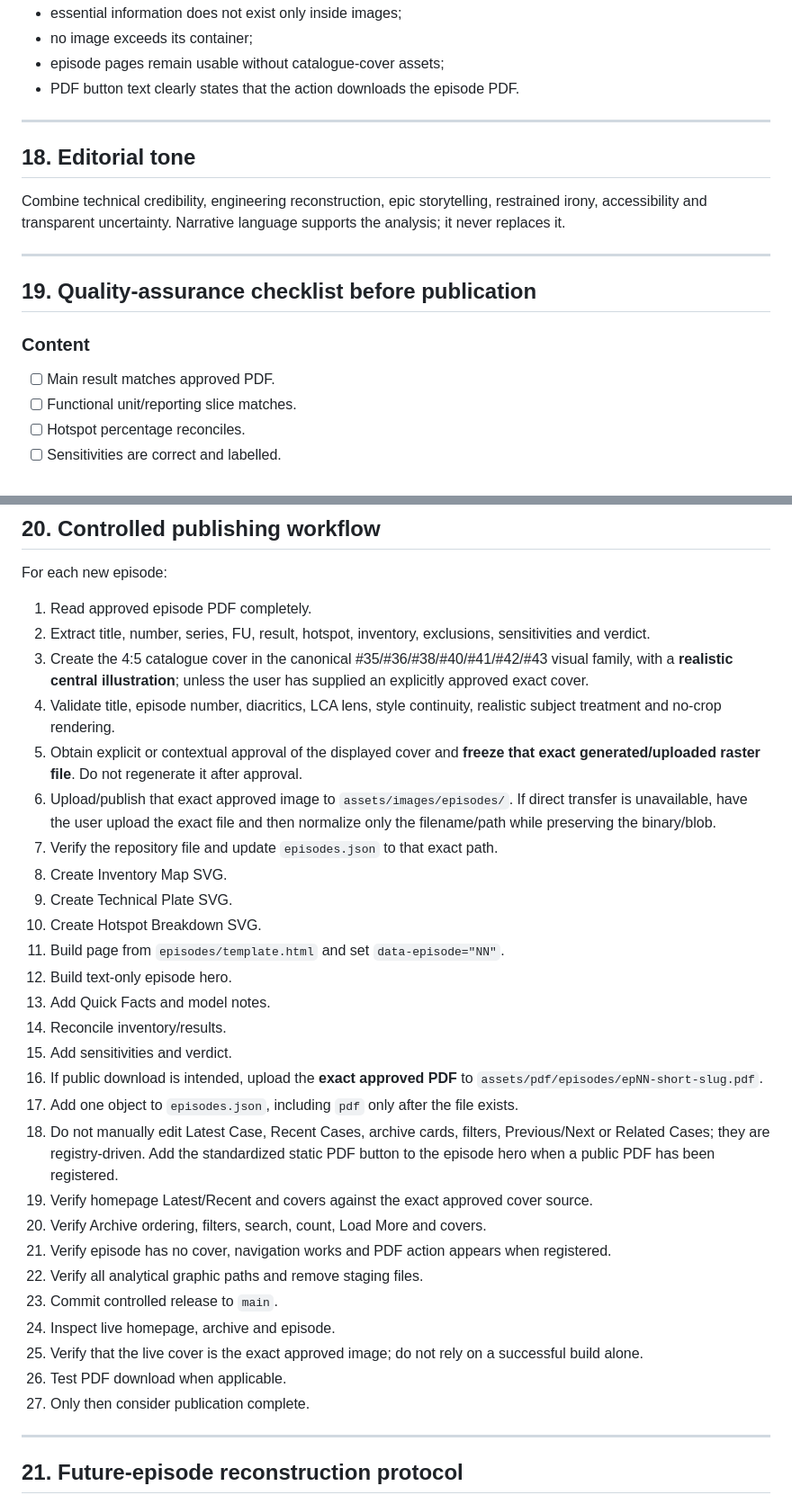
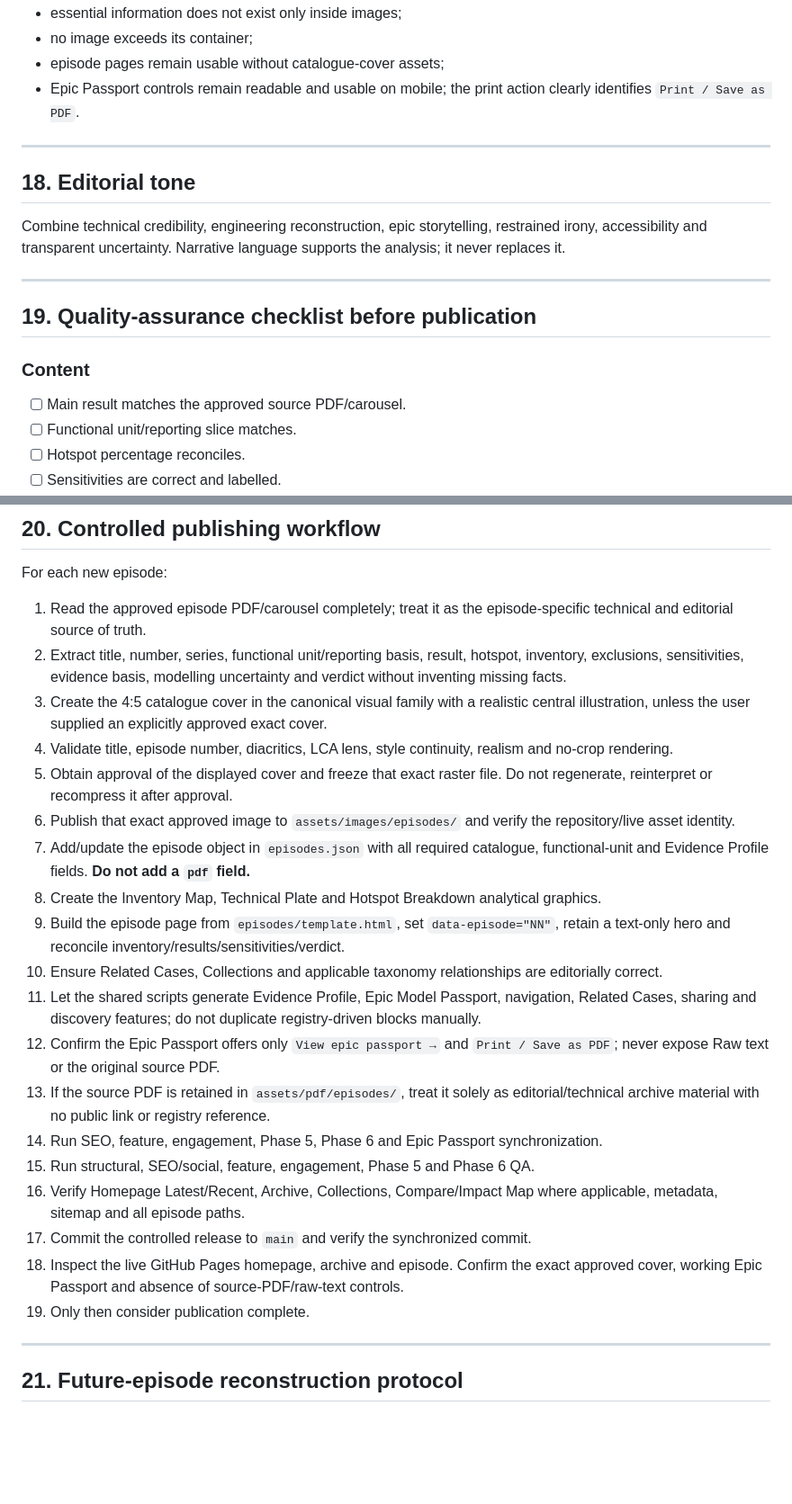
Before and after one commit to LCAofImpossible/LCA-of-the-Impossible, a Markdown page: README.md, 2 parts joined by grey strips. Shown at 90% size. GitHub-like rendering; blank space fills up the shorter version.

```diff
--- a/README.md
+++ b/README.md
@@ -449,7 +440,7 @@ Responsive/accessibility requirements:
 - essential information does not exist only inside images;
 - no image exceeds its container;
 - episode pages remain usable without catalogue-cover assets;
-- PDF button text clearly states that the action downloads the episode PDF.
+- Epic Passport controls remain readable and usable on mobile; the print action clearly identifies `Print / Save as PDF`.
 
 ---
 
@@ -463,7 +454,7 @@ Combine technical credibility, engineering reconstruction, epic storytelling, re
 
 ### Content
 
-- [ ] Main result matches approved PDF.
+- [ ] Main result matches the approved source PDF/carousel.
 - [ ] Functional unit/reporting slice matches.
 - [ ] Hotspot percentage reconciles.
 - [ ] Sensitivities are correct and labelled.
@@ -543,34 +521,25 @@ A green build alone is not sufficient evidence that the page is correct.
 
 For each new episode:
 
-1. Read approved episode PDF completely.
-2. Extract title, number, series, FU, result, hotspot, inventory, exclusions, sensitivities and verdict.
-3. Create the 4:5 catalogue cover in the canonical #35/#36/#38/#40/#41/#42/#43 visual family, with a **realistic central illustration**; unless the user has supplied an explicitly approved exact cover.
-4. Validate title, episode number, diacritics, LCA lens, style continuity, realistic subject treatment and no-crop rendering.
-5. Obtain explicit or contextual approval of the displayed cover and **freeze that exact generated/uploaded raster file**. Do not regenerate it after approval.
-6. Upload/publish that exact approved image to `assets/images/episodes/`. If direct transfer is unavailable, have the user upload the exact file and then normalize only the filename/path while preserving the binary/blob.
-7. Verify the repository file and update `episodes.json` to that exact path.
-8. Create Inventory Map SVG.
-9. Create Technical Plate SVG.
-10. Create Hotspot Breakdown SVG.
-11. Build page from `episodes/template.html` and set `data-episode="NN"`.
-12. Build text-only episode hero.
-13. Add Quick Facts and model notes.
-14. Reconcile inventory/results.
-15. Add sensitivities and verdict.
-16. If public download is intended, upload the **exact approved PDF** to `assets/pdf/episodes/epNN-short-slug.pdf`.
-17. Add one object to `episodes.json`, including `pdf` only after the file exists.
-18. Do not manually edit Latest Case, Recent Cases, archive cards, filters, Previous/Next or Related Cases; they are registry-driven. Add the standardized static PDF button to the episode hero when a public PDF has been registered.
-19. Verify homepage Latest/Recent and covers against the exact approved cover source.
-20. Verify Archive ordering, filters, search, count, Load More and covers.
-21. Verify episode has no cover, navigation works and PDF action appears when registered.
-22. Verify all analytical graphic paths and remove staging files.
-23. Commit controlled release to `main`.
-24. Inspect live homepage, archive and episode.
-25. Verify that the live cover is the exact approved image; do not rely on a successful build alone.
-26. Test PDF download when applicable.
-27. Only then consider publication complete.
-
+1. Read the approved episode PDF/carousel completely; treat it as the episode-specific technical and editorial source of truth.
+2. Extract title, number, series, functional unit/reporting basis, result, hotspot, inventory, exclusions, sensitivities, evidence basis, modelling uncertainty and verdict without inventing missing facts.
+3. Create the 4:5 catalogue cover in the canonical visual family with a realistic central illustration, unless the user supplied an explicitly approved exact cover.
+4. Validate title, episode number, diacritics, LCA lens, style continuity, realism and no-crop rendering.
+5. Obtain approval of the displayed cover and freeze that exact raster file. Do not regenerate, reinterpret or recompress it after approval.
+6. Publish that exact approved image to `assets/images/episodes/` and verify the repository/live asset identity.
+7. Add/update the episode object in `episodes.json` with all required catalogue, functional-unit and Evidence Profile fields. **Do not add a `pdf` field.**
+8. Create the Inventory Map, Technical Plate and Hotspot Breakdown analytical graphics.
+9. Build the episode page from `episodes/template.html`, set `data-episode="NN"`, retain a text-only hero and reconcile inventory/results/sensitivities/verdict.
+10. Ensure Related Cases, Collections and applicable taxonomy relationships are editorially correct.
+11. Let the shared scripts generate Evidence Profile, Epic Model Passport, navigation, Related Cases, sharing and discovery features; do not duplicate registry-driven blocks manually.
+12. Confirm the Epic Passport offers only `View epic passport →` and `Print / Save as PDF`; never expose Raw text or the original source PDF.
+13. If the source PDF is retained in `assets/pdf/episodes/`, treat it solely as editorial/technical archive material with no public link or registry reference.
+14. Run SEO, feature, engagement, Phase 5, Phase 6 and Epic Passport synchronization.
+15. Run structural, SEO/social, feature, engagement, Phase 5 and Phase 6 QA.
+16. Verify Homepage Latest/Recent, Archive, Collections, Compare/Impact Map where applicable, metadata, sitemap and all episode paths.
+17. Commit the controlled release to `main` and verify the synchronized commit.
+18. Inspect the live GitHub Pages homepage, archive and episode. Confirm the exact approved cover, working Epic Passport and absence of source-PDF/raw-text controls.
+19. Only then consider publication complete.
 ---
 
 ## 21. Future-episode reconstruction protocol
```
Also changed, not shown: other parts of README.md (+44 -70 lines).
